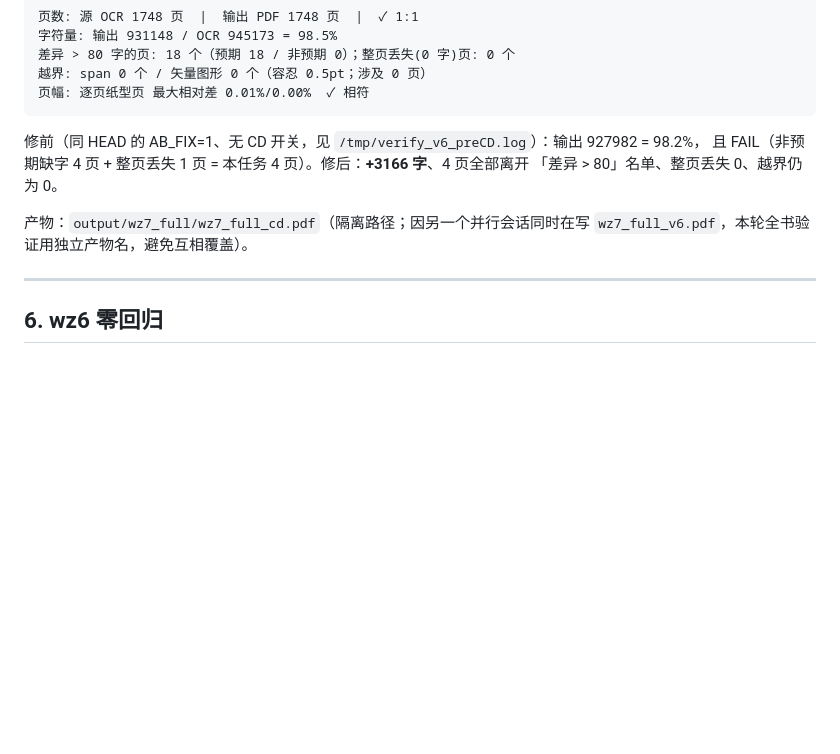
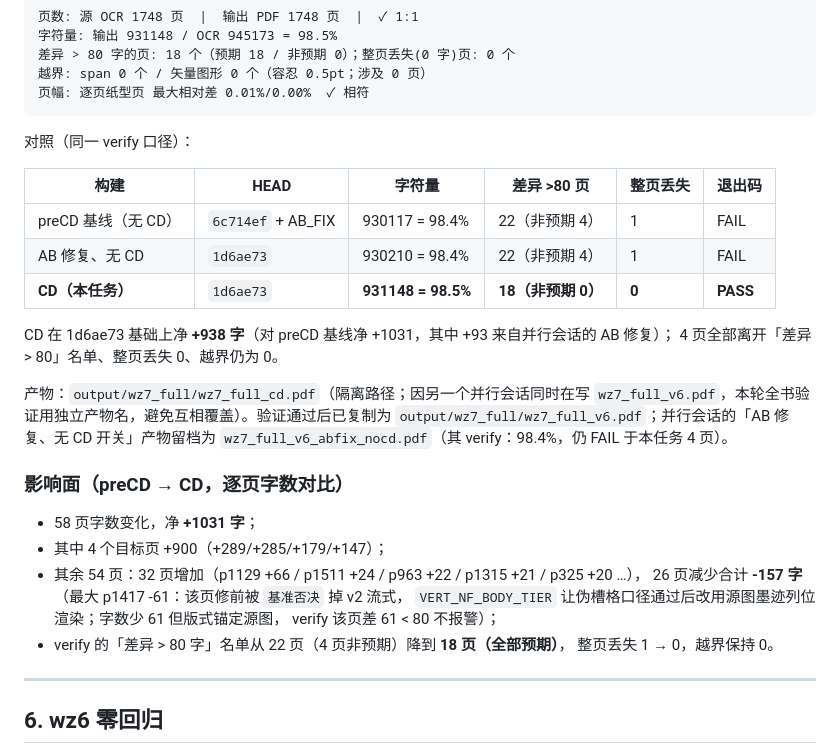
Before and after one commit to nianruye/To-Text-based-PDF, a Markdown page: docs/vert_taskCD_report.md, the part around the change. Drawn GitHub-style; blank space fills up the shorter version.

Commit message:
docs: taskCD 报告补全书对照(preCD 98.4% FAIL -> CD 98.5% PASS)与影响面(58 页/净+1031)

````diff
--- a/docs/vert_taskCD_report.md
+++ b/docs/vert_taskCD_report.md
@@ -169,12 +169,32 @@ VERIFY_PITCH_FLOOR=85 /usr/bin/python3 src/test/verify_vert.py \
 页幅: 逐页纸型页 最大相对差 0.01%/0.00%  ✓ 相符
 ```
 
-修前（同 HEAD 的 AB_FIX=1、无 CD 开关，见 `/tmp/verify_v6_preCD.log`）：输出 927982 = 98.2%，
-且 FAIL（非预期缺字 4 页 + 整页丢失 1 页 = 本任务 4 页）。修后：**+3166 字**、4 页全部离开
-「差异 > 80」名单、整页丢失 0、越界仍为 0。
+对照（同一 verify 口径）：
+
+| 构建 | HEAD | 字符量 | 差异 >80 页 | 整页丢失 | 退出码 |
+|---|---|---|---|---|---|
+| preCD 基线（无 CD） | `6c714ef` + AB_FIX | 930117 = 98.4% | 22（非预期 4） | 1 | FAIL |
+| AB 修复、无 CD | `1d6ae73` | 930210 = 98.4% | 22（非预期 4） | 1 | FAIL |
+| **CD（本任务）** | `1d6ae73` | **931148 = 98.5%** | **18（非预期 0）** | **0** | **PASS** |
+
+CD 在 1d6ae73 基础上净 **+938 字**（对 preCD 基线净 +1031，其中 +93 来自并行会话的 AB 修复）；
+4 页全部离开「差异 > 80」名单、整页丢失 0、越界仍为 0。
 
 产物：`output/wz7_full/wz7_full_cd.pdf`（隔离路径；因另一个并行会话同时在写
-`wz7_full_v6.pdf`，本轮全书验证用独立产物名，避免互相覆盖）。
+`wz7_full_v6.pdf`，本轮全书验证用独立产物名，避免互相覆盖）。验证通过后已复制为
+`output/wz7_full/wz7_full_v6.pdf`；并行会话的「AB 修复、无 CD 开关」产物留档为
+`wz7_full_v6_abfix_nocd.pdf`（其 verify：98.4%，仍 FAIL 于本任务 4 页）。
+
+### 影响面（preCD → CD，逐页字数对比）
+
+- 58 页字数变化，净 **+1031 字**；
+- 其中 4 个目标页 +900（+289/+285/+179/+147）；
+- 其余 54 页：32 页增加（p1129 +66 / p1511 +24 / p963 +22 / p1315 +21 / p325 +20 …），
+  26 页减少合计 **-157 字**（最大 p1417 -61：该页修前被 `基准否决` 掉 v2 流式，
+  `VERT_NF_BODY_TIER` 让伪槽格口径通过后改用源图墨迹列位渲染；字数少 61 但版式锚定源图，
+  verify 该页差 61 < 80 不报警）；
+- verify 的「差异 > 80 字」名单从 22 页（4 页非预期）降到 **18 页（全部预期）**，
+  整页丢失 1 → 0，越界保持 0。
 <!-- /VERIFY-RESULTS -->
 
 ---
````
